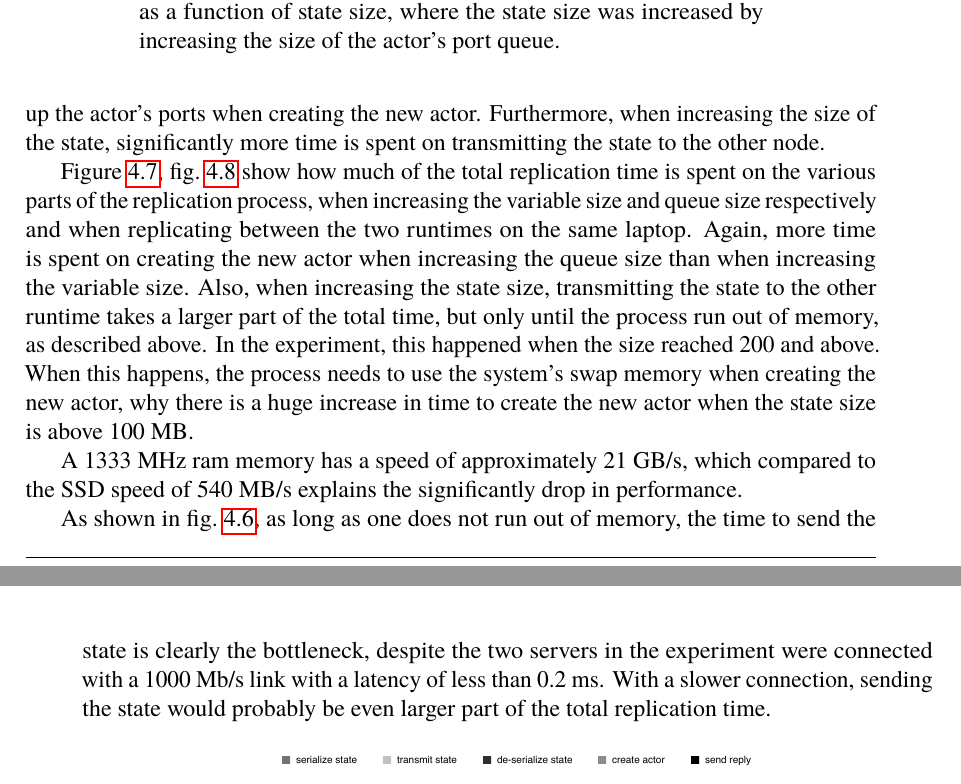
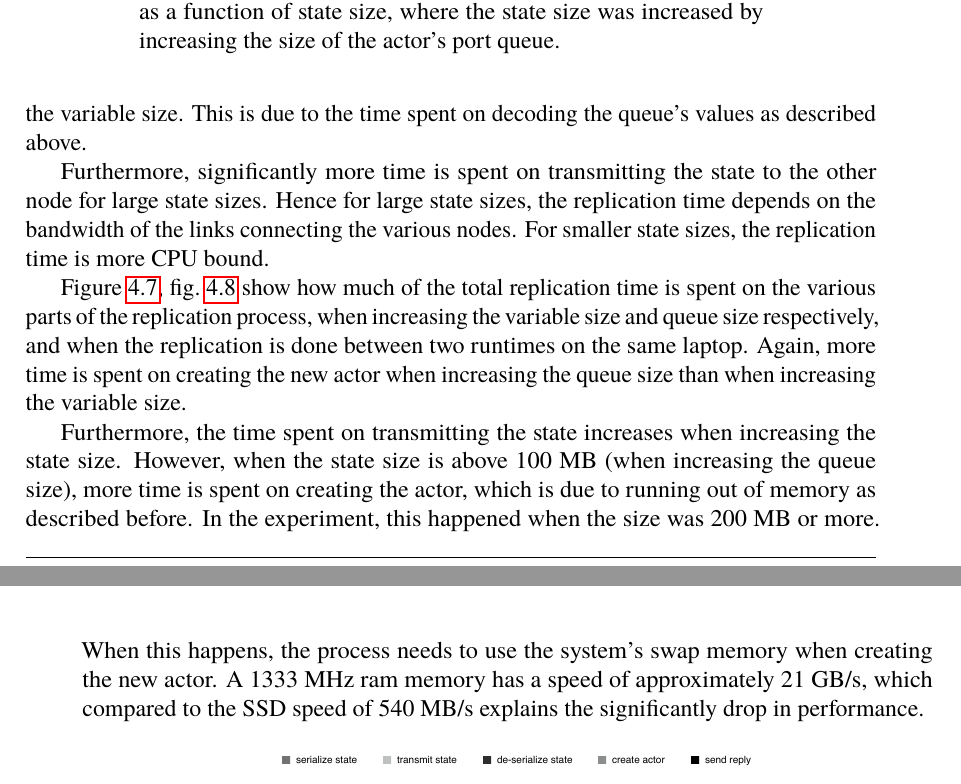
Before and after one commit to PStahl/master_thesis, a LaTeX thesis (report.tex): two parts of pages 46 and 47 of 77, joined at a grey line, cut so that both start at the same text. Compiled offline with pdfLaTeX.

Commit message:
update replication time eval results

```diff
--- a/report.tex
+++ b/report.tex
@@ -1107,16 +1105,14 @@ As seen in the figures, the replication time is exponential. For the laptop, the
 \end{figure}
 
 \subsubsection*{Results - replication time parts}
-\Cref{fig:replication_time_parts_server_variable}, \cref{fig:replication_time_parts_server_queue} show how much of the total replication time is spent on the various parts of the replication process, when increasing the variable size and queue size respectively and when replicating between the two servers. As shown, the time to create the new replica takes significantly larger part of the total time when increasing the queue size than when increasing the variable size. This is due to the extra processing done in Calvin when setting up the actor's ports when creating the new actor. Furthermore, when increasing the size of the state, significantly more time is spent on transmitting the state to the other node.
+\Cref{fig:replication_time_parts_server_variable}, \cref{fig:replication_time_parts_server_queue} show how much of the total replication time is spent on the various parts of the replication process when increasing the variable size and queue size respectively, and when replicating between the two servers. As shown, the time to create the new replica takes significantly larger part of the total time when increasing the queue size rather than the variable size. This is due to the time spent on decoding the queue's values as described above.
+
+Furthermore, significantly more time is spent on transmitting the state to the other node for large state sizes. Hence for large state sizes, the replication time depends on the bandwidth of the links connecting the various nodes. For smaller state sizes, the replication time is more CPU bound.
 
 %TODO needs work.
-\Cref{fig:replication_time_parts_laptop_variable}, \cref{fig:replication_time_parts_laptop_queue} show how much of the total replication time is spent on the various parts of the replication process, when increasing the variable size and queue size respectively and when replicating between the two runtimes on the same laptop. Again, more time is spent on creating the new actor when increasing the queue size than when increasing the variable size. Also, when increasing the state size, transmitting the state to the other runtime takes a larger part of the total time, but only until the process run out of memory, as described above. In the experiment, this happened when the size reached 200 and above. When this happens, the process needs to use the system's swap memory when creating the new actor, why there is a huge increase in time to create the new actor when the state size is above 100 MB.
-
-%TODO
-A 1333 MHz ram memory has a speed of approximately 21 GB/s, which compared to the SSD speed of 540 MB/s explains the significantly drop in performance.
-
-%TODO
-As shown in~\cref{fig:replication_time_parts_server_queue}, as long as one does not run out of memory, the time to send the state is clearly the bottleneck, despite the two servers in the experiment were connected with a 1000 Mb/s link with a latency of less than 0.2 ms. With a slower connection, sending the state would probably be even larger part of the total replication time.
+\Cref{fig:replication_time_parts_laptop_variable}, \cref{fig:replication_time_parts_laptop_queue} show how much of the total replication time is spent on the various parts of the replication process, when increasing the variable size and queue size respectively, and when the replication is done between two runtimes on the same laptop. Again, more time is spent on creating the new actor when increasing the queue size than when increasing the variable size.
+
+ Furthermore, the time spent on transmitting the state increases when increasing the state size. However, when the state size is above 100 MB (when increasing the queue size), more time is spent on creating the actor, which is due to running out of memory as described before. In the experiment, this happened when the size was 200 MB or more. When this happens, the process needs to use the system's swap memory when creating the new actor. A 1333 MHz ram memory has a speed of approximately 21 GB/s, which compared to the SSD speed of 540 MB/s explains the significantly drop in performance.
 
 \begin{figure}[hbt!]
 \centering
```
Also changed, not shown: report.tex (8 more changed lines).
